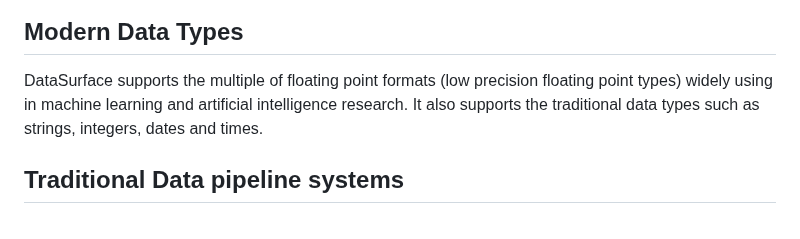
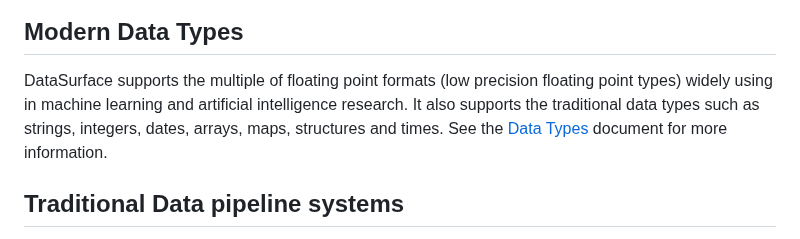
Before and after one commit to billynewport/datasurface, a Markdown page: README.md, the part around the change. Drawn GitHub-style.

```diff
--- a/README.md
+++ b/README.md
@@ -45,7 +45,7 @@ graph TD
 
 ## Modern Data Types
 
-DataSurface supports the multiple of floating point formats (low precision floating point types) widely using in machine learning and artificial intelligence research. It also supports the traditional data types such as strings, integers, dates and times.
+DataSurface supports the multiple of floating point formats (low precision floating point types) widely using in machine learning and artificial intelligence research. It also supports the traditional data types such as strings, integers, dates, arrays, maps, structures and times. See the [Data Types](docs/DataTypes.md) document for more information.
 
 ## Traditional Data pipeline systems
 
```
